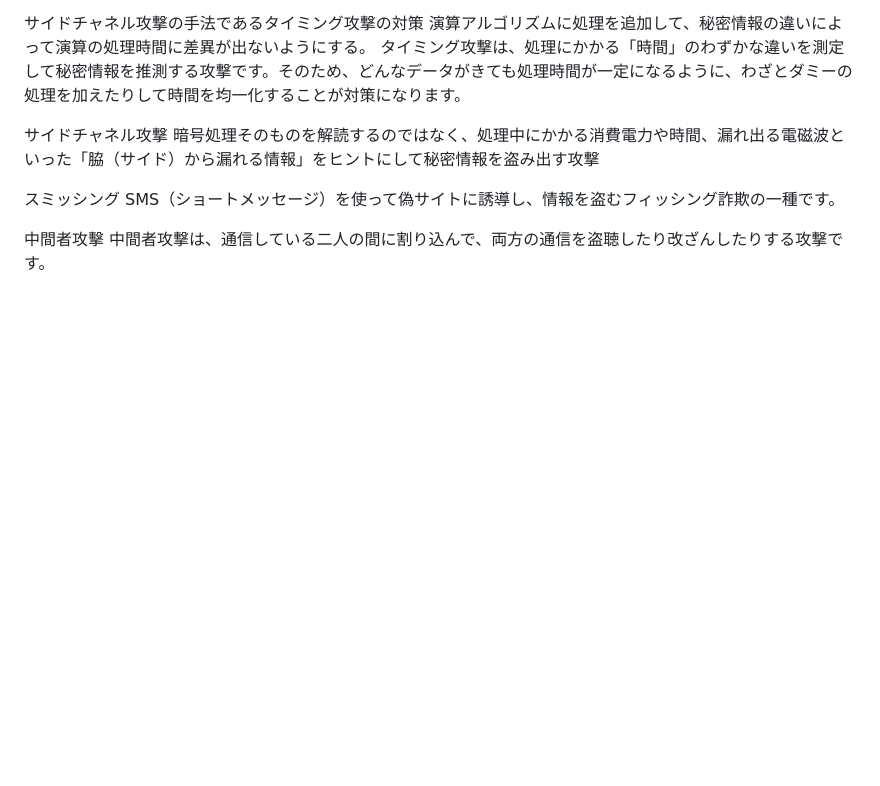
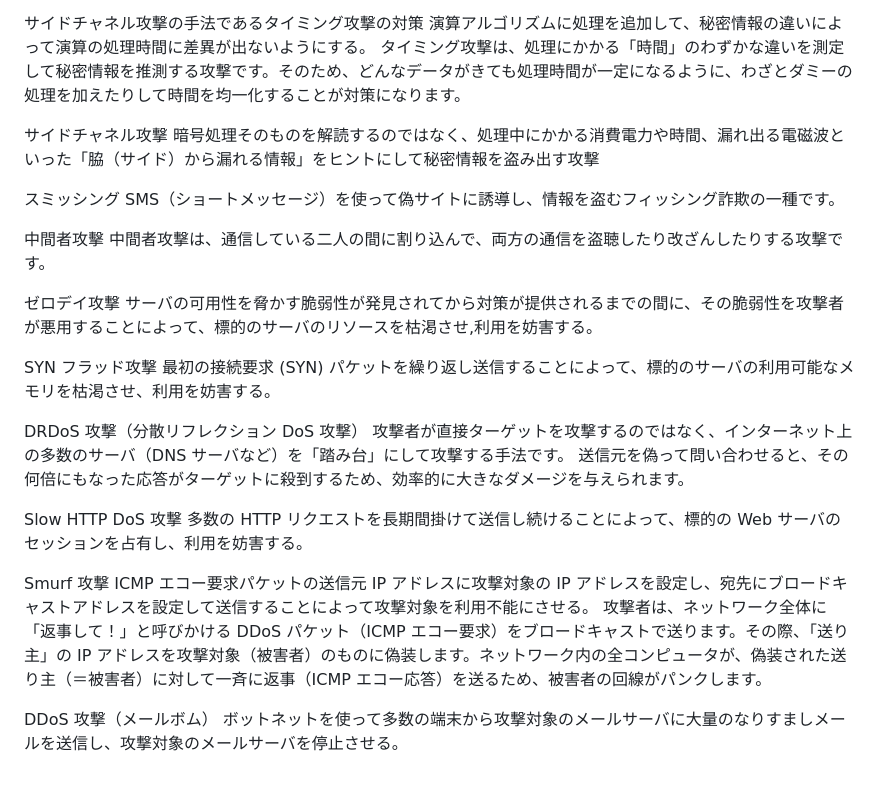
Before and after one commit to marumaru2018/git-til, a Markdown page: ankakushi/question.md, the part around the change. Drawn GitHub-style; blank space fills up the shorter version.

Commit message:
Add: サイバー攻撃の種類に関する説明を追加

```diff
--- a/ankakushi/question.md
+++ b/ankakushi/question.md
@@ -112,3 +112,23 @@ SMS（ショートメッセージ）を使って偽サイトに誘導し、情
 
 中間者攻擊
 中間者攻撃は、通信している二人の間に割り込んで、両方の通信を盗聴したり改ざんしたりする攻撃です。
+
+ゼロデイ攻撃
+サーバの可用性を脅かす脆弱性が発見されてから対策が提供されるまでの間に、その脆弱性を攻撃者が悪用することによって、標的のサーバのリソースを枯渇させ,利用を妨害する。
+
+SYN フラッド攻撃
+最初の接続要求 (SYN) パケットを繰り返し送信することによって、標的のサーバの利用可能なメモリを枯渇させ、利用を妨害する。
+
+DRDoS 攻撃（分散リフレクション DoS 攻撃）
+攻撃者が直接ターゲットを攻撃するのではなく、インターネット上の多数のサーバ（DNS サーバなど）を「踏み台」にして攻撃する手法です。
+送信元を偽って問い合わせると、その何倍にもなった応答がターゲットに殺到するため、効率的に大きなダメージを与えられます。
+
+Slow HTTP DoS 攻撃
+多数の HTTP リクエストを長期間掛けて送信し続けることによって、標的の Web サーバのセッションを占有し、利用を妨害する。
+
+Smurf 攻撃
+ICMP エコー要求パケットの送信元 IP アドレスに攻撃対象の IP アドレスを設定し、宛先にブロードキャストアドレスを設定して送信することによって攻撃対象を利用不能にさせる。
+攻撃者は、ネットワーク全体に「返事して！」と呼びかける DDoS パケット（ICMP エコー要求）をブロードキャストで送ります。その際、「送り主」の IP アドレスを攻撃対象（被害者）のものに偽装します。ネットワーク内の全コンピュータが、偽装された送り主（＝被害者）に対して一斉に返事（ICMP エコー応答）を送るため、被害者の回線がパンクします。
+
+DDoS 攻撃（メールボム）
+ボットネットを使って多数の端末から攻撃対象のメールサーバに大量のなりすましメールを送信し、攻撃対象のメールサーバを停止させる。
```
